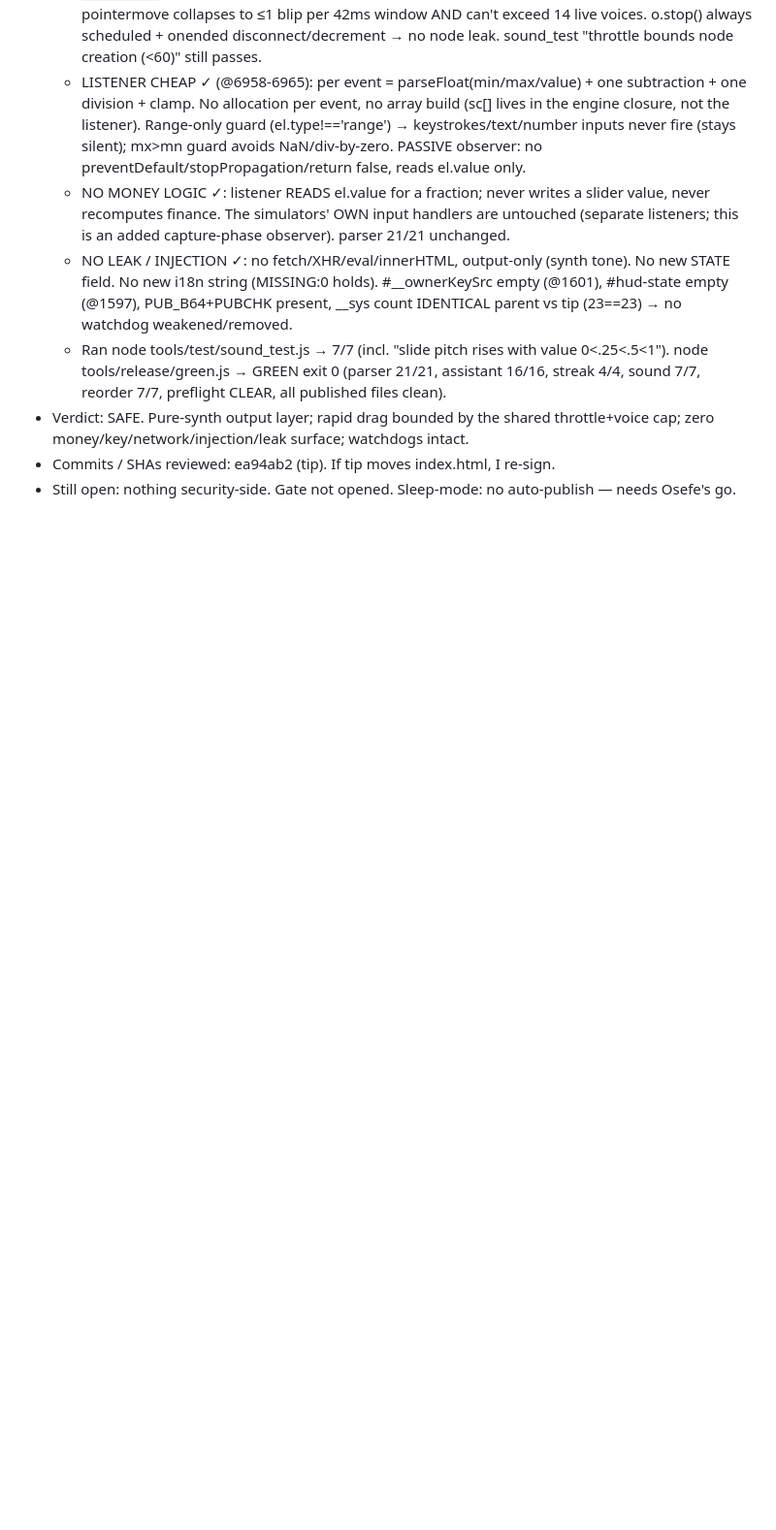
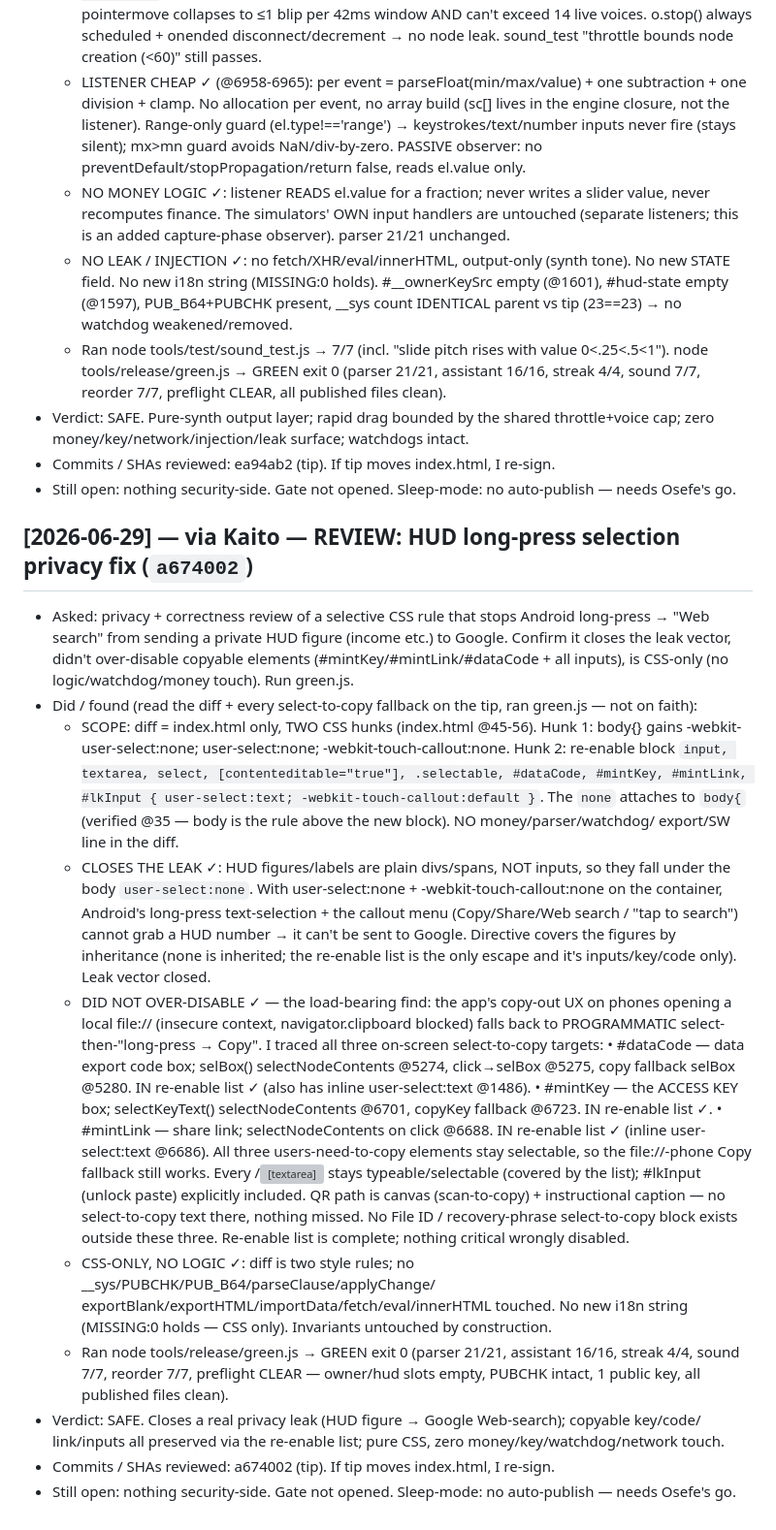
Before and after one commit to sageMrln/my-first-repo, a Markdown page: team/logs/akashi.md, the part around the change. Shown at 97% size. GitHub-like rendering; blank space fills up the shorter version; grey boxes are pictures that could not be loaded.

Commit message:
Akashi: SAFE on HUD long-press selection privacy fix a674002 + log
Co-Authored-By: Claude Opus 4.8 <noreply@anthropic.com>
Claude-Session: https://claude.ai/code/session_01Sd1MV4BtNjScJ7kiK78mCo

```diff
--- a/team/logs/akashi.md
+++ b/team/logs/akashi.md
@@ -419,3 +419,47 @@ Entry format:
   zero money/key/network/injection/leak surface; watchdogs intact.
 - Commits / SHAs reviewed: ea94ab2 (tip). If tip moves index.html, I re-sign.
 - Still open: nothing security-side. Gate not opened. Sleep-mode: no auto-publish — needs Osefe's go.
+
+## [2026-06-29] — via Kaito — REVIEW: HUD long-press selection privacy fix (`a674002`)
+- Asked: privacy + correctness review of a selective CSS rule that stops Android long-press
+  → "Web search" from sending a private HUD figure (income etc.) to Google. Confirm it closes
+  the leak vector, didn't over-disable copyable elements (#mintKey/#mintLink/#dataCode + all
+  inputs), is CSS-only (no logic/watchdog/money touch). Run green.js.
+- Did / found (read the diff + every select-to-copy fallback on the tip, ran green.js — not on faith):
+  - SCOPE: diff = index.html only, TWO CSS hunks (index.html @45-56). Hunk 1: body{} gains
+    -webkit-user-select:none; user-select:none; -webkit-touch-callout:none. Hunk 2: re-enable
+    block `input, textarea, select, [contenteditable="true"], .selectable, #dataCode, #mintKey,
+    #mintLink, #lkInput { user-select:text; -webkit-touch-callout:default }`. The `none` attaches
+    to `body{` (verified @35 — body is the rule above the new block). NO money/parser/watchdog/
+    export/SW line in the diff.
+  - CLOSES THE LEAK ✓: HUD figures/labels are plain divs/spans, NOT inputs, so they fall under
+    the body `user-select:none`. With user-select:none + -webkit-touch-callout:none on the
+    container, Android's long-press text-selection + the callout menu (Copy/Share/Web search /
+    "tap to search") cannot grab a HUD number → it can't be sent to Google. Directive covers the
+    figures by inheritance (none is inherited; the re-enable list is the only escape and it's
+    inputs/key/code only). Leak vector closed.
+  - DID NOT OVER-DISABLE ✓ — the load-bearing find: the app's copy-out UX on phones opening a
+    local file:// (insecure context, navigator.clipboard blocked) falls back to PROGRAMMATIC
+    select-then-"long-press → Copy". I traced all three on-screen select-to-copy targets:
+      • #dataCode — data export code box; selBox() selectNodeContents @5274, click→selBox @5275,
+        copy fallback selBox @5280. IN re-enable list ✓ (also has inline user-select:text @1486).
+      • #mintKey — the ACCESS KEY box; selectKeyText() selectNodeContents @6701, copyKey fallback
+        @6723. IN re-enable list ✓.
+      • #mintLink — share link; selectNodeContents on click @6688. IN re-enable list ✓ (inline
+        user-select:text @6686).
+    All three users-need-to-copy elements stay selectable, so the file://-phone Copy fallback
+    still works. Every <input>/<textarea> stays typeable/selectable (covered by the list);
+    #lkInput (unlock paste) explicitly included. QR path is canvas (scan-to-copy) + instructional
+    caption — no select-to-copy text there, nothing missed. No File ID / recovery-phrase
+    select-to-copy block exists outside these three. Re-enable list is complete; nothing critical
+    wrongly disabled.
+  - CSS-ONLY, NO LOGIC ✓: diff is two style rules; no __sys/PUBCHK/PUB_B64/parseClause/applyChange/
+    exportBlank/exportHTML/importData/fetch/eval/innerHTML touched. No new i18n string (MISSING:0
+    holds — CSS only). Invariants untouched by construction.
+  - Ran node tools/release/green.js → GREEN exit 0 (parser 21/21, assistant 16/16, streak 4/4,
+    sound 7/7, reorder 7/7, preflight CLEAR — owner/hud slots empty, PUBCHK intact, 1 public key,
+    all published files clean).
+- Verdict: SAFE. Closes a real privacy leak (HUD figure → Google Web-search); copyable key/code/
+  link/inputs all preserved via the re-enable list; pure CSS, zero money/key/watchdog/network touch.
+- Commits / SHAs reviewed: a674002 (tip). If tip moves index.html, I re-sign.
+- Still open: nothing security-side. Gate not opened. Sleep-mode: no auto-publish — needs Osefe's go.
```
Also changed, not shown: TEAM-CHAT.md (+1 -0 lines).
